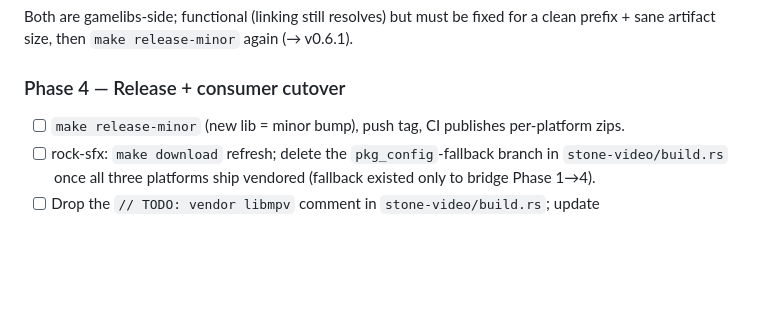
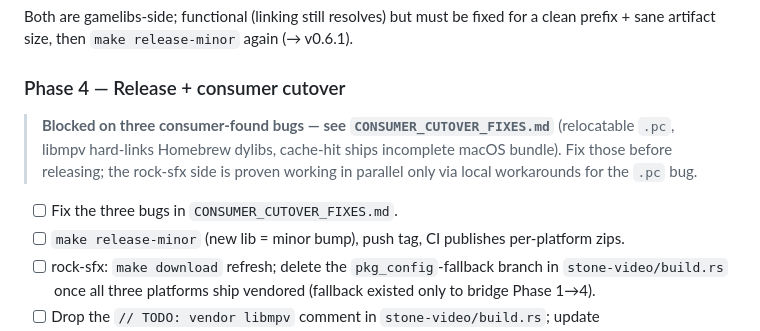
Before and after one commit to darthdeus/gamelibs, a Markdown page: BUILD_MPV.md, the part around the change. Drawn GitHub-style; blank space fills up the shorter version.

```diff
--- a/BUILD_MPV.md
+++ b/BUILD_MPV.md
@@ -277,6 +277,13 @@ release-minor` again (→ v0.6.1).
 
 ### Phase 4 — Release + consumer cutover
 
+> **Blocked on three consumer-found bugs — see
+> `CONSUMER_CUTOVER_FIXES.md`** (relocatable `.pc`, libmpv hard-links
+> Homebrew dylibs, cache-hit ships incomplete macOS bundle). Fix those
+> before releasing; the rock-sfx side is proven working in parallel
+> only via local workarounds for the `.pc` bug.
+
+- [ ] Fix the three bugs in `CONSUMER_CUTOVER_FIXES.md`.
 - [ ] `make release-minor` (new lib = minor bump), push tag, CI
       publishes per-platform zips.
 - [ ] rock-sfx: `make download` refresh; delete the
```
Also changed, not shown: CONSUMER_CUTOVER_FIXES.md (added, +156 -0 lines).
